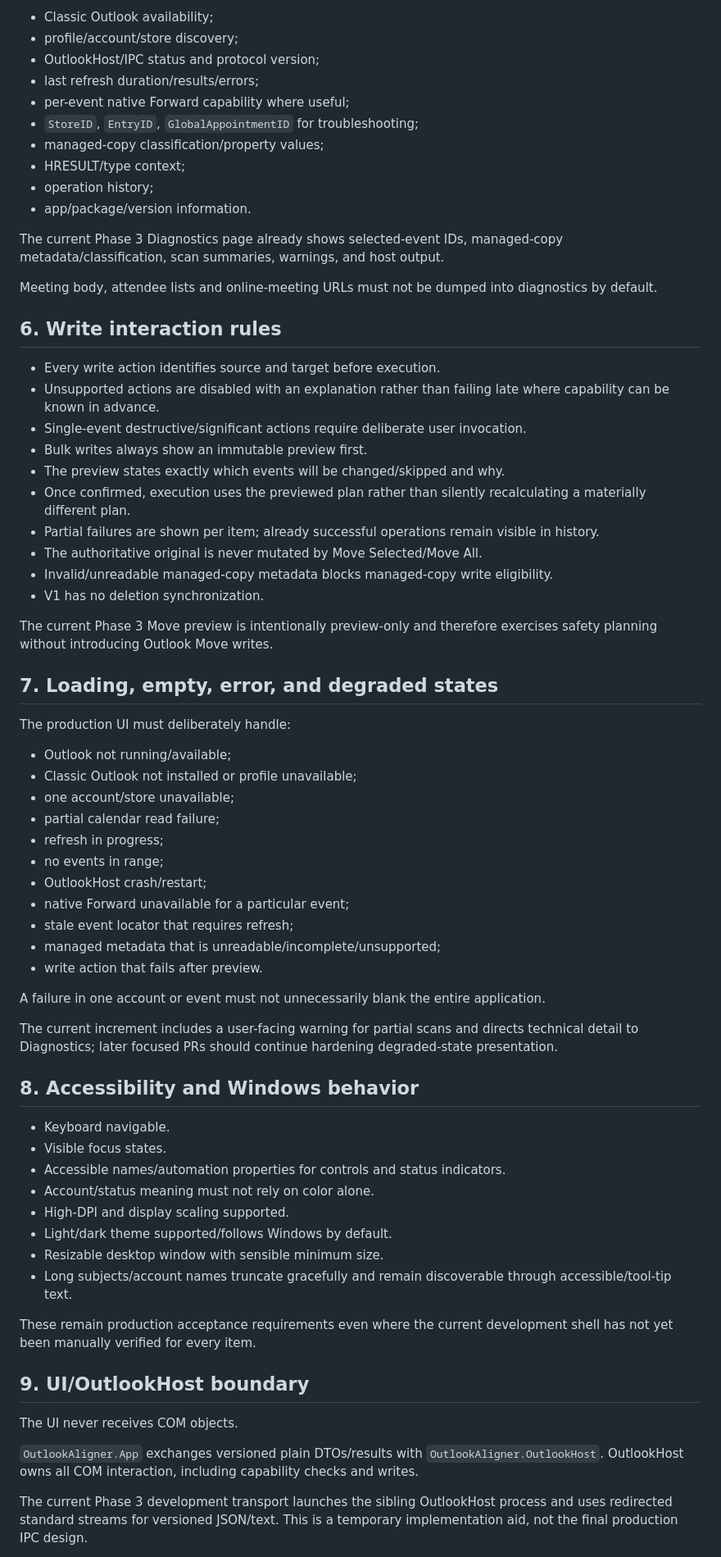
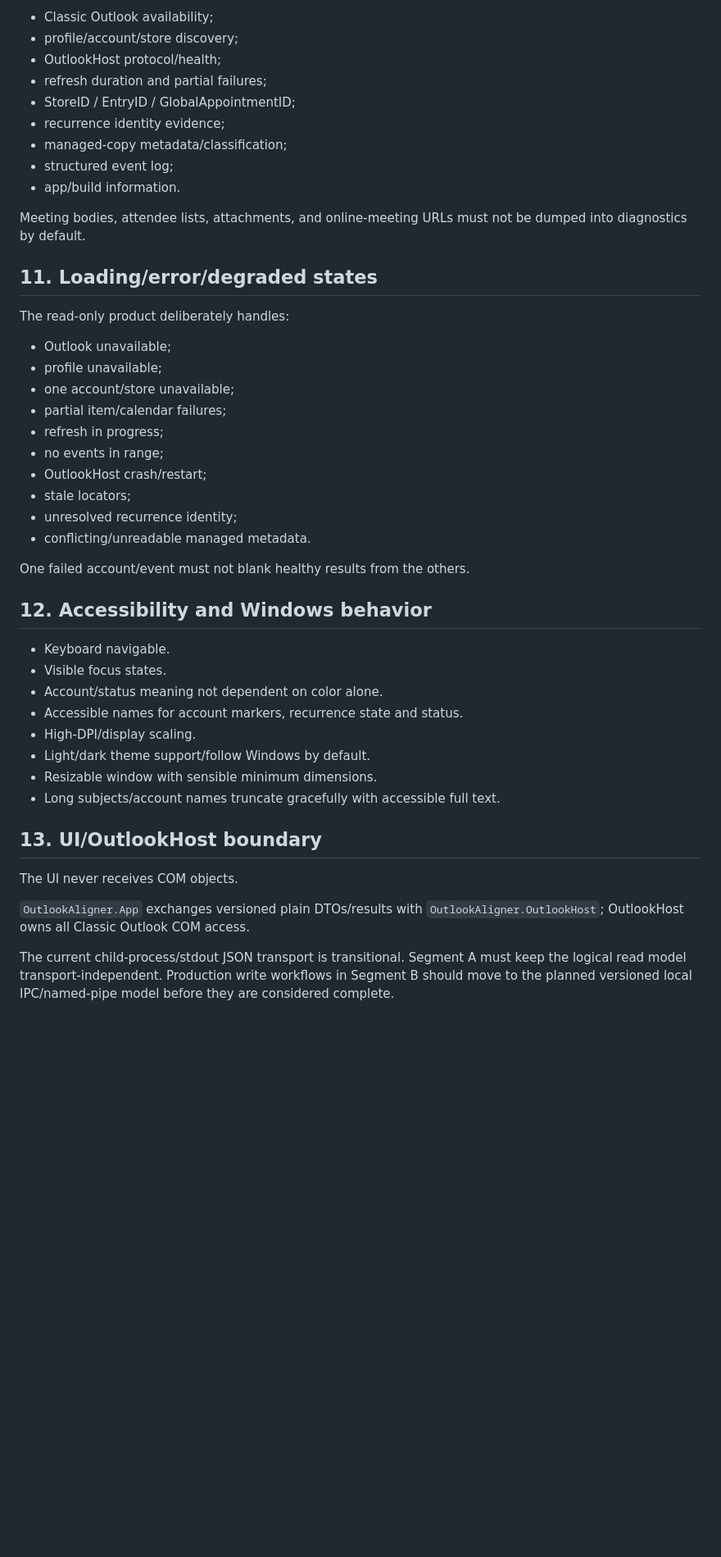
Before and after one commit to AlexanderWilhelmsenBerg/Outlook-aligner, a Markdown page: docs/ui.md, the part around one of its changes. Shown at 82% size. Rendered like a GitHub page; blank space fills up the shorter version.

```diff
--- a/docs/ui.md
+++ b/docs/ui.md
@@ -150,72 +210,49 @@ Diagnostics can expose technical information hidden from normal UI:
 
 - Classic Outlook availability;
 - profile/account/store discovery;
-- OutlookHost/IPC status and protocol version;
-- last refresh duration/results/errors;
-- per-event native Forward capability where useful;
-- `StoreID`, `EntryID`, `GlobalAppointmentID` for troubleshooting;
-- managed-copy classification/property values;
-- HRESULT/type context;
-- operation history;
-- app/package/version information.
+- OutlookHost protocol/health;
+- refresh duration and partial failures;
+- StoreID / EntryID / GlobalAppointmentID;
+- recurrence identity evidence;
+- managed-copy metadata/classification;
+- structured event log;
+- app/build information.
 
-The current Phase 3 Diagnostics page already shows selected-event IDs, managed-copy metadata/classification, scan summaries, warnings, and host output.
+Meeting bodies, attendee lists, attachments, and online-meeting URLs must not be dumped into diagnostics by default.
 
-Meeting body, attendee lists and online-meeting URLs must not be dumped into diagnostics by default.
+## 11. Loading/error/degraded states
 
-## 6. Write interaction rules
+The read-only product deliberately handles:
 
-- Every write action identifies source and target before execution.
-- Unsupported actions are disabled with an explanation rather than failing late where capability can be known in advance.
-- Single-event destructive/significant actions require deliberate user invocation.
-- Bulk writes always show an immutable preview first.
-- The preview states exactly which events will be changed/skipped and why.
-- Once confirmed, execution uses the previewed plan rather than silently recalculating a materially different plan.
-- Partial failures are shown per item; already successful operations remain visible in history.
-- The authoritative original is never mutated by Move Selected/Move All.
-- Invalid/unreadable managed-copy metadata blocks managed-copy write eligibility.
-- V1 has no deletion synchronization.
-
-The current Phase 3 Move preview is intentionally preview-only and therefore exercises safety planning without introducing Outlook Move writes.
-
-## 7. Loading, empty, error, and degraded states
-
-The production UI must deliberately handle:
-
-- Outlook not running/available;
-- Classic Outlook not installed or profile unavailable;
+- Outlook unavailable;
+- profile unavailable;
 - one account/store unavailable;
-- partial calendar read failure;
+- partial item/calendar failures;
 - refresh in progress;
 - no events in range;
 - OutlookHost crash/restart;
-- native Forward unavailable for a particular event;
-- stale event locator that requires refresh;
-- managed metadata that is unreadable/incomplete/unsupported;
-- write action that fails after preview.
+- stale locators;
+- unresolved recurrence identity;
+- conflicting/unreadable managed metadata.
 
-A failure in one account or event must not unnecessarily blank the entire application.
+One failed account/event must not blank healthy results from the others.
 
-The current increment includes a user-facing warning for partial scans and directs technical detail to Diagnostics; later focused PRs should continue hardening degraded-state presentation.
-
-## 8. Accessibility and Windows behavior
+## 12. Accessibility and Windows behavior
 
 - Keyboard navigable.
 - Visible focus states.
-- Accessible names/automation properties for controls and status indicators.
-- Account/status meaning must not rely on color alone.
-- High-DPI and display scaling supported.
-- Light/dark theme supported/follows Windows by default.
-- Resizable desktop window with sensible minimum size.
-- Long subjects/account names truncate gracefully and remain discoverable through accessible/tool-tip text.
+- Account/status meaning not dependent on color alone.
+- Accessible names for account markers, recurrence state and status.
+- High-DPI/display scaling.
+- Light/dark theme support/follow Windows by default.
+- Resizable window with sensible minimum dimensions.
+- Long subjects/account names truncate gracefully with accessible full text.
 
-These remain production acceptance requirements even where the current development shell has not yet been manually verified for every item.
-
-## 9. UI/OutlookHost boundary
+## 13. UI/OutlookHost boundary
 
 The UI never receives COM objects.
 
-`OutlookAligner.App` exchanges versioned plain DTOs/results with `OutlookAligner.OutlookHost`. OutlookHost owns all COM interaction, including capability checks and writes.
+`OutlookAligner.App` exchanges versioned plain DTOs/results with `OutlookAligner.OutlookHost`; OutlookHost owns all Classic Outlook COM access.
 
-The current Phase 3 development transport launches the sibling OutlookHost process and uses redirected standard streams for versioned JSON/text. This is a temporary implementation aid, not the final production IPC design.
+The current child-process/stdout JSON transport is transitional. Segment A must keep the logical read model transport-independent. Production write workflows in Segment B should move to the planned versioned local IPC/named-pipe model before they are considered complete.
 
```
Also changed, not shown: other parts of docs/ui.md (+176 -113 lines).
